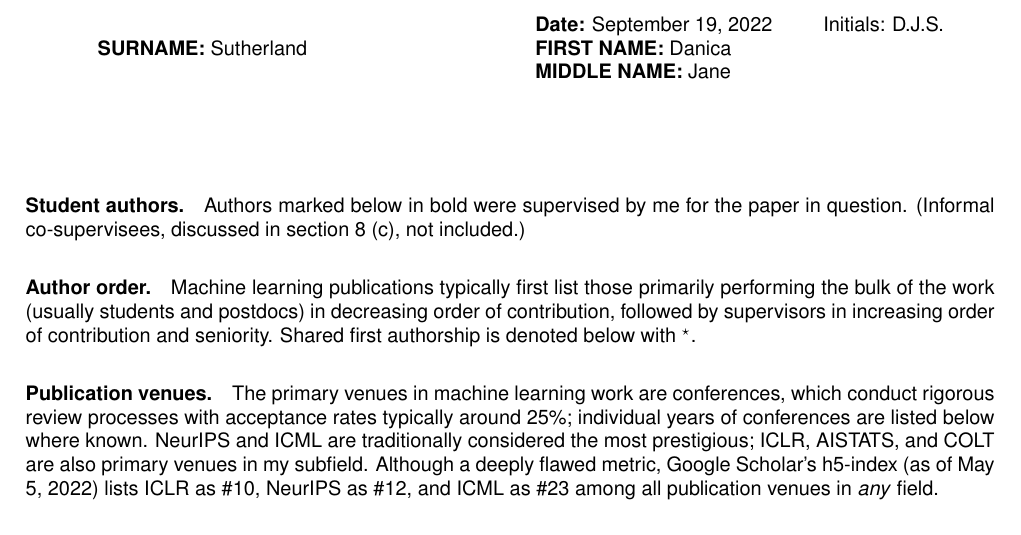
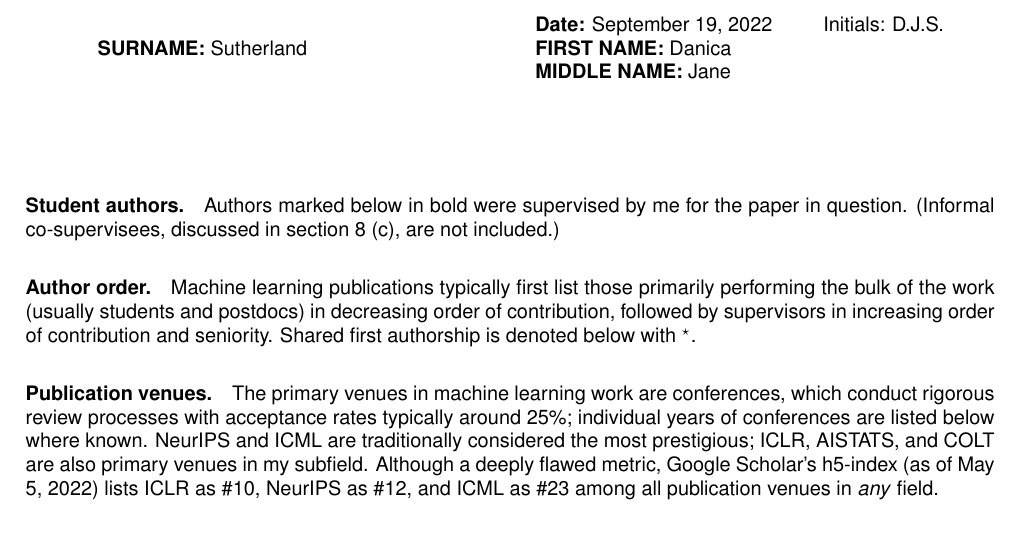
Before and after one commit to djsutherland/website, a LaTeX CV (ubc-cv/ubc-cv.tex): part of page 6 of 6, cut so that both start at the same text. Compiled offline with pdfLaTeX.

```diff
--- a/ubc-cv/ubc-cv.tex
+++ b/ubc-cv/ubc-cv.tex
@@ -573,7 +573,7 @@
 \vspace{12pt}
 
 \paragraph{Student authors.} Authors marked below in bold were supervised by me for the paper in question.
-(Informal co-supervisees, discussed in section 8 \ref{sec:other-sup}, not included.)
+(Informal co-supervisees, discussed in section 8 \ref{sec:other-sup}, are not included.)
 
 \paragraph{Author order.} Machine learning publications typically first list those primarily performing the bulk of the work (usually students and postdocs) in decreasing order of contribution,
 followed by supervisors in increasing order of contribution and seniority.
```
Also changed, not shown: Makefile.
